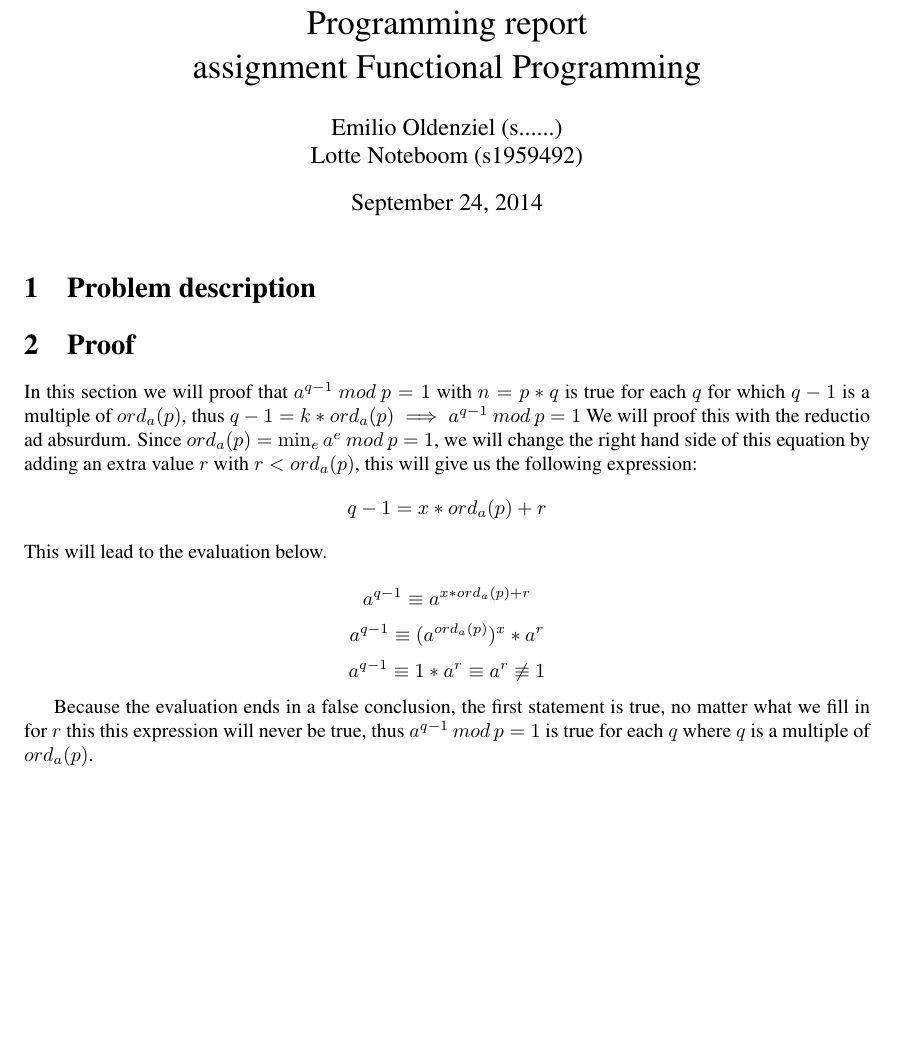
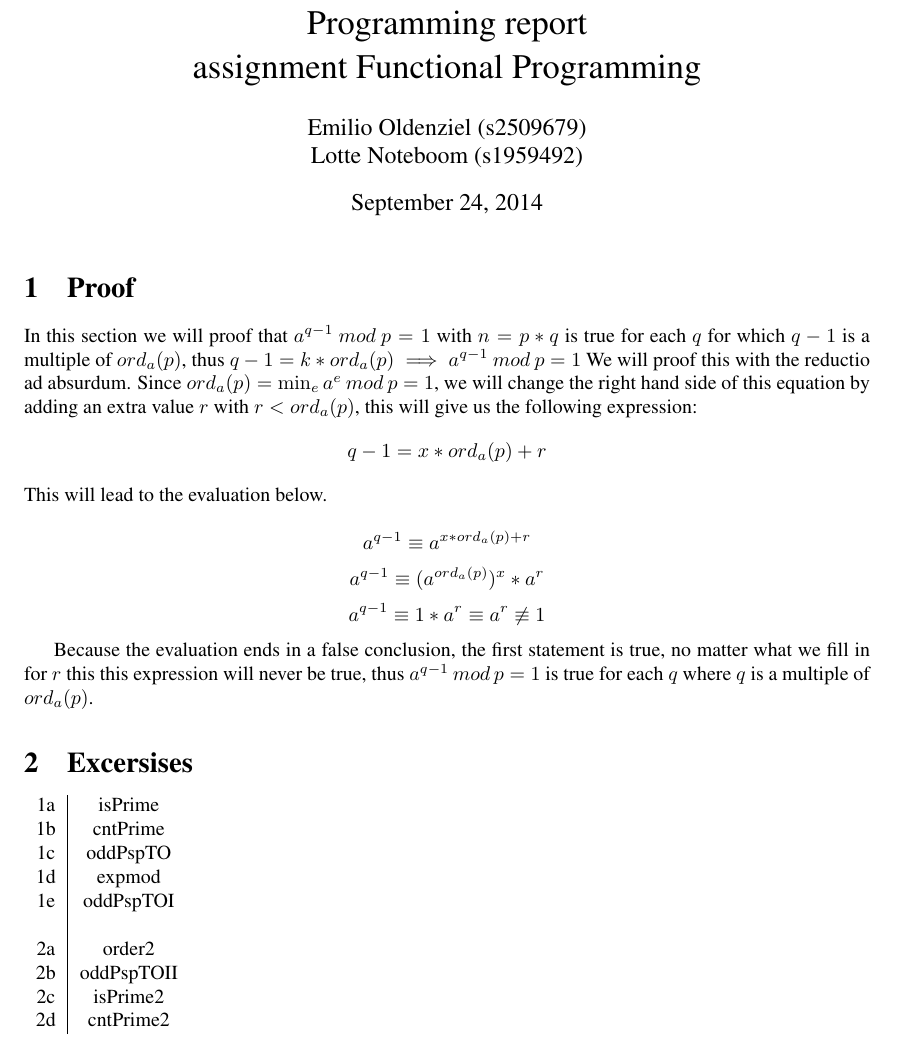
Before and after one commit to EmilioOldenziel/funprog, a LaTeX document (report.tex): part of page 1 of 2, cut so that both start at the same text, the shorter picture padded with empty space. Compiled offline with pdfLaTeX.

Commit message:
finished report

```diff
--- a/report.tex
+++ b/report.tex
@@ -13,11 +13,9 @@
        assignment Functional Programming
 }
 \date{\today}
-\author{Emilio Oldenziel (s......)\\  Lotte Noteboom (s1959492)}
+\author{Emilio Oldenziel (s2509679)\\  Lotte Noteboom (s1959492)}
 
 \maketitle
-
-\section{Problem description}
 
 \section{Proof}
 In this section we will proof that $a^{q-1} \: mod \: p = 1 $ with $n=p*q$ is true for each $q$ for which
@@ -35,4 +33,18 @@ This will lead to the evaluation below.
 Because the evaluation ends in a false conclusion, the first statement is true, no matter what we fill in for $r$ this
 this expression will never be true, thus $a^{q-1} \: mod \: p = 1 $ is true for each $q$ where $q$ is a multiple of
 $ord_{a}(p)$.
+
+\section{Excersises}
+\begin{tabular}{c|c}
+1a & isPrime\\
+1b & cntPrime\\
+1c & oddPspTO\\
+1d & expmod\\
+1e & oddPspTOI\\
+\\
+2a & order2\\
+2b & oddPspTOII\\
+2c & isPrime2\\
+2d & cntPrime2\\
+\end{tabular}
 \newpage
```
Also changed, not shown: report.tex (4 more changed lines).
